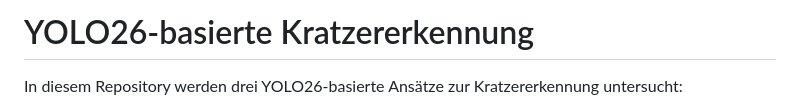
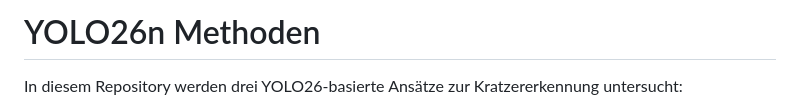
Before and after one commit to mleitschuh1006/F-E_Scratch_Detektion, a Markdown page: YOLOv16/ReadMe/YOLO26n.md, the part around the change. Rendered like a GitHub page.

```diff
--- a/YOLOv16/ReadMe/YOLO26n.md
+++ b/YOLOv16/ReadMe/YOLO26n.md
@@ -1,4 +1,4 @@
-# YOLO26-basierte Kratzererkennung
+# YOLO26n Methoden
 
 In diesem Repository werden drei YOLO26-basierte Ansätze zur Kratzererkennung untersucht:
 
```
